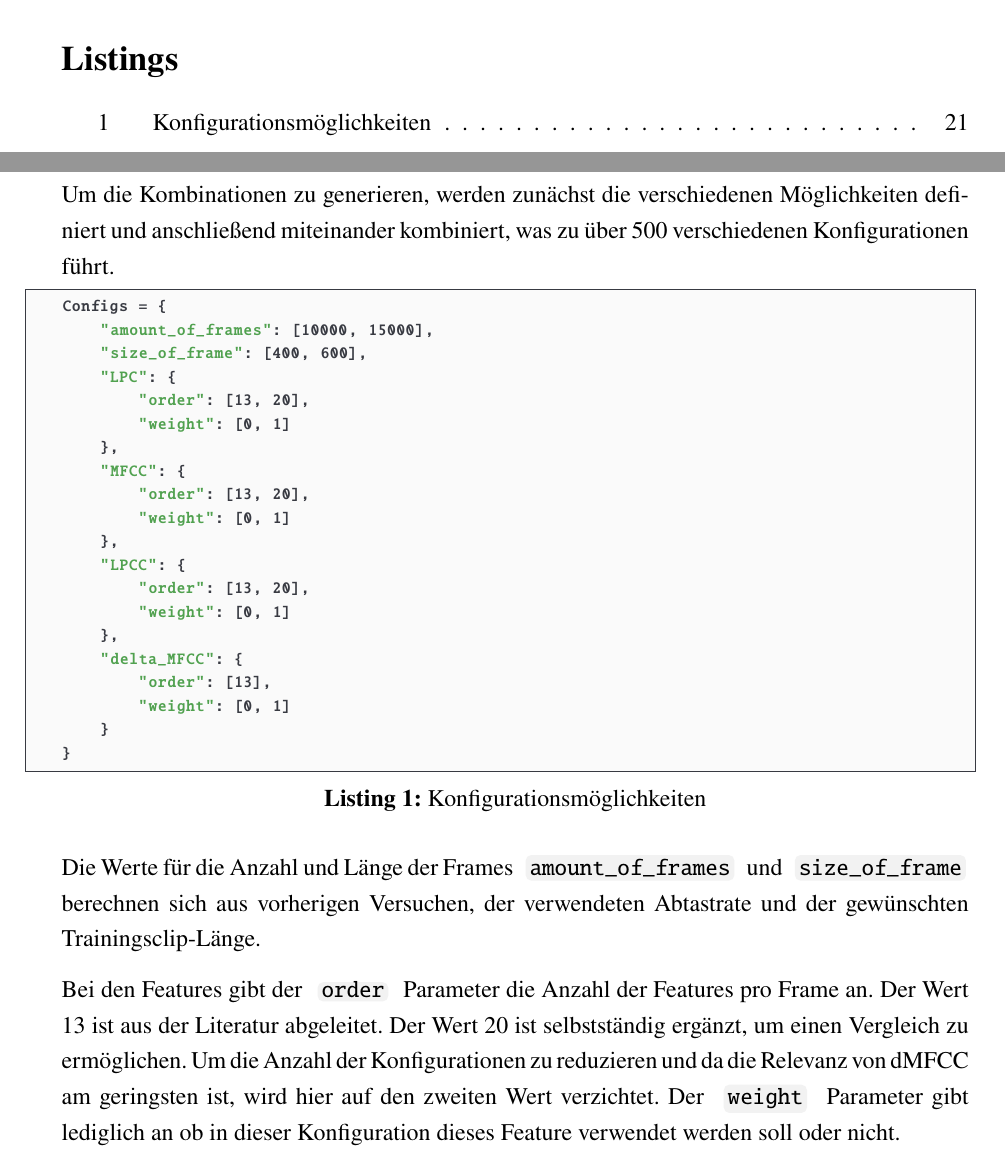
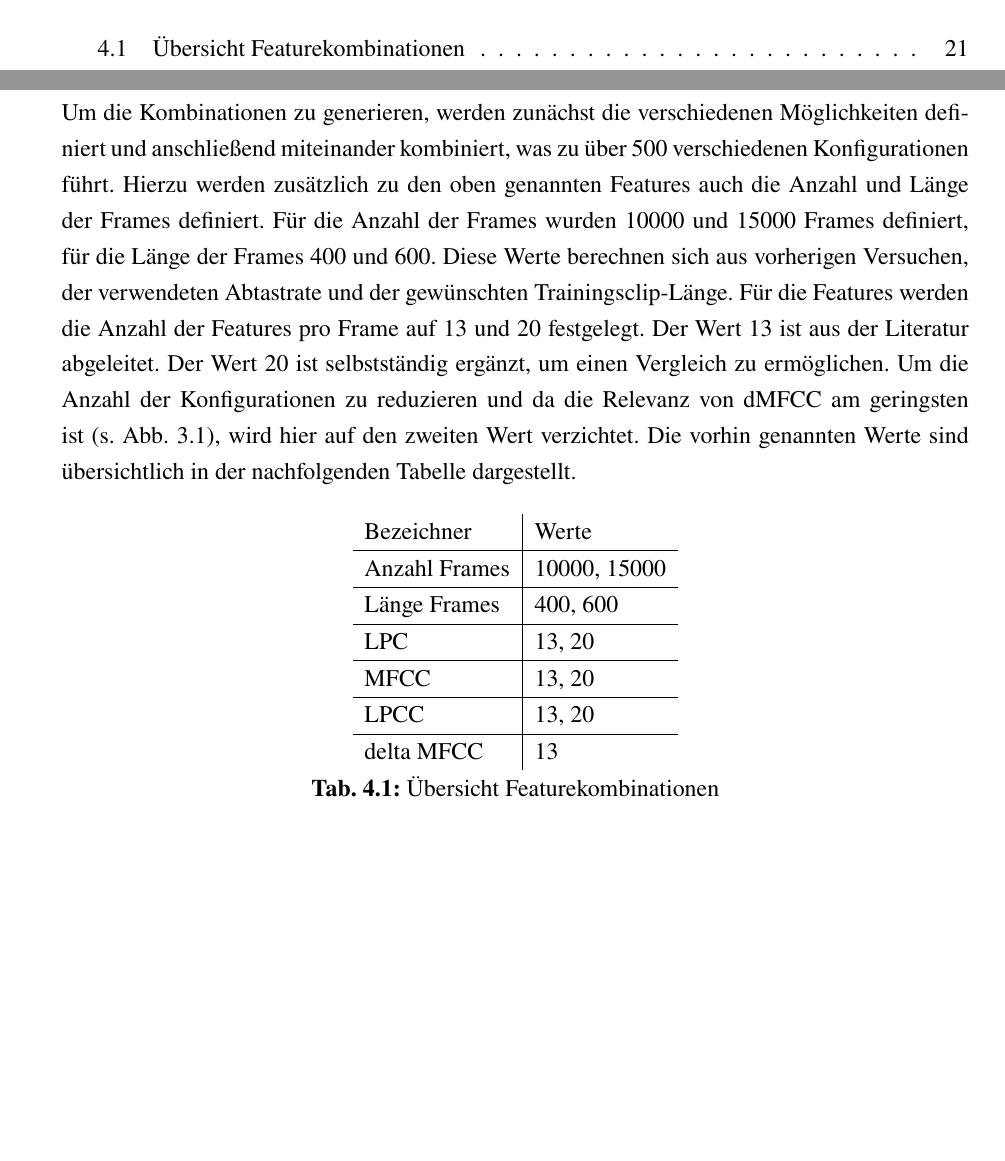
Before and after one commit to DHBW-FN-TIT20/user-authentication-using-voice-recognition, a LaTeX paper (latex/main.tex, which reads latex/chapter/Konzeption.tex): two parts of pages 10 and 31 of 36 before the commit and two parts of pages 9 and 31 of 36 after it, joined at a grey line, cut at the place of the change, the shorter picture padded with empty space. Compiled offline with pdfLaTeX.

Commit message:
Refactored Feature Kombination

```diff
--- a/latex/chapter/Konzeption.tex
+++ b/latex/chapter/Konzeption.tex
@@ -31,38 +31,61 @@ Das Ziel dieses Systems ist, eine ideale Kombination aus Features herrauszufinde
 \subsubsection{Feature Kombinationen}
 
 Um die Kombinationen zu generieren, werden zunächst die verschiedenen Möglichkeiten definiert und anschließend miteinander kombiniert, was zu über 500 verschiedenen Konfigurationen führt.
+Hierzu werden zusätzlich zu den oben genannten Features auch die Anzahl und Länge der Frames definiert.
+Für die Anzahl der Frames wurden 10000 und 15000 Frames definiert, für die Länge der Frames 400 und 600.
+Diese Werte berechnen sich aus vorherigen Versuchen, der verwendeten Abtastrate und der gewünschten Trainingsclip-Länge.
+Für die Features werden die Anzahl der Features pro Frame auf 13 und 20 festgelegt.
+Der Wert 13 ist aus der Literatur abgeleitet. %TODO CITE
+Der Wert 20 ist selbstständig ergänzt, um einen Vergleich zu ermöglichen.
+Um die Anzahl der Konfigurationen zu reduzieren und da die Relevanz von \ac{dMFCC} am geringsten ist (s. Abb. \ref{fig:vergleichFeatureExtraction}), wird hier auf den zweiten Wert verzichtet.
+Die vorhin genannten Werte sind übersichtlich in der nachfolgenden Tabelle dargestellt.
+\begin{table}[H]
+    \centering
+    \begin{tabular}{l|l}
+        Bezeichner     & Werte        \\ \hline
+        Anzahl Frames         & 10000, 15000 \\ \hline
+        Länge Frames & 400, 600     \\ \hline
+        LPC            & 13, 20       \\ \hline
+        MFCC           & 13, 20       \\ \hline
+        LPCC           & 13, 20       \\ \hline
+        delta MFCC     & 13
+    \end{tabular}
+    \caption{Übersicht Featurekombinationen}
+\end{table}
 
-\begin{lstlisting}[language=JavaScript,numbers=none,caption=Konfigurationsmöglichkeiten,label=configs]
-Configs = {
-    "amount_of_frames": [10000, 15000],
-    "size_of_frame": [400, 600],
-    "LPC": {
-        "order": [13, 20],
-        "weight": [0, 1]
-    },
-    "MFCC": {
-        "order": [13, 20],
-        "weight": [0, 1]
-    },
-    "LPCC": {
-        "order": [13, 20],
-        "weight": [0, 1]
-    },
-    "delta_MFCC": {
-        "order": [13],
-        "weight": [0, 1]
-    }
-}
-\end{lstlisting}
+% \begin{lstlisting}[language=JavaScript,numbers=none,caption=Konfigurationsmöglichkeiten,label=configs]
+% Configs = {
+%     "amount_of_frames": [10000, 15000],
+%     "size_of_frame": [400, 600],
+%     "LPC": {
+%         "order": [13, 20],
+%         "weight": [0, 1]
+%     },
+%     "MFCC": {
+%         "order": [13, 20],
+%         "weight": [0, 1]
+%     },
+%     "LPCC": {
+%         "order": [13, 20],
+%         "weight": [0, 1]
+%     },
+%     "delta_MFCC": {
+%         "order": [13],
+%         "weight": [0, 1]
+%     }
+% }
+% \end{lstlisting}
 
-Die Werte für die Anzahl und Länge der Frames \codestyle{amount_of_frames} und \codestyle{size_of_frame} berechnen sich aus vorherigen Versuchen, der verwendeten Abtastrate und der gewünschten Trainingsclip-Länge.
+% Die Werte für die Anzahl und Länge der Frames \codestyle{amount_of_frames} und \codestyle{size_of_frame} berechnen sich aus vorherigen Versuchen, der verwendeten Abtastrate und der gewünschten Trainingsclip-Länge.
 
 
-Bei den Features gibt der \codestyle{order} Parameter die Anzahl der Features pro Frame an.
-Der Wert 13 ist aus der Literatur abgeleitet. %TODO CITE
-Der Wert 20 ist selbstständig ergänzt, um einen Vergleich zu ermöglichen.
-Um die Anzahl der Konfigurationen zu reduzieren und da die Relevanz von \ac{dMFCC} am geringsten ist, wird hier auf den zweiten Wert verzichtet.
-Der \codestyle{weight} Parameter gibt lediglich an ob in dieser Konfiguration dieses Feature verwendet werden soll oder nicht.
+% Bei den Features gibt der \codestyle{order} Parameter die Anzahl der Features pro Frame an.
+% Der Wert 13 ist aus der Literatur abgeleitet. %TODO CITE
+% Der Wert 20 ist selbstständig ergänzt, um einen Vergleich zu ermöglichen.
+% Um die Anzahl der Konfigurationen zu reduzieren und da die Relevanz von \ac{dMFCC} am geringsten ist, wird hier auf den zweiten Wert verzichtet.
+% Der \codestyle{weight} Parameter gibt lediglich an ob in dieser Konfiguration dieses Feature verwendet werden soll oder nicht.
+
+
 % Dazu werden in einem ersten Schritt Konfigurationen definiert, welche die unterschiedlichen Zusammensetzungen der Features beschreibt.
 % Anschließend werden alles diese Zusammensetzungen berechnet und durch neuronale Netze klassifiziert.
 % Abschließend erfolgt eine Auswertung der verschiedenen Konfigurationen um eine ideale Konfiguration von Features zu ermitteln
```
